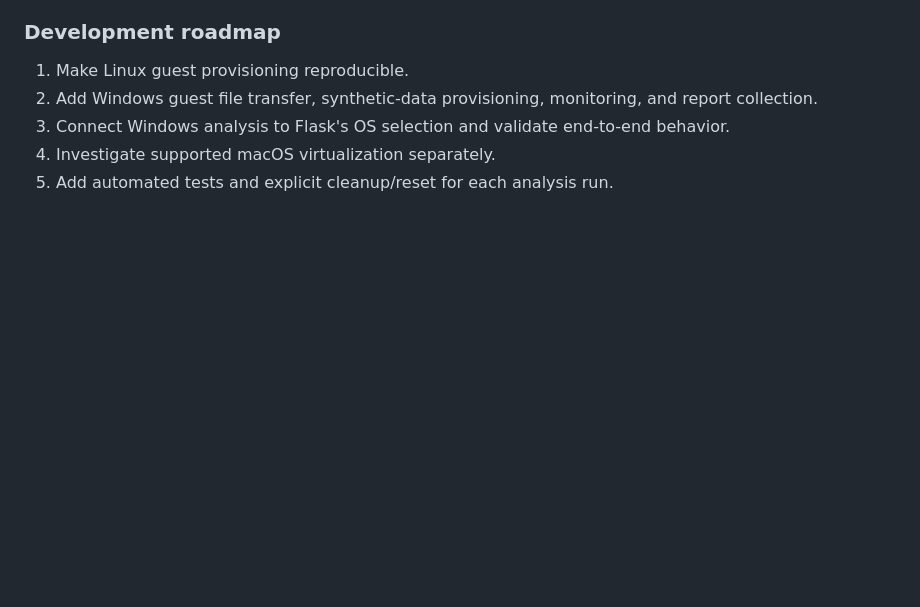
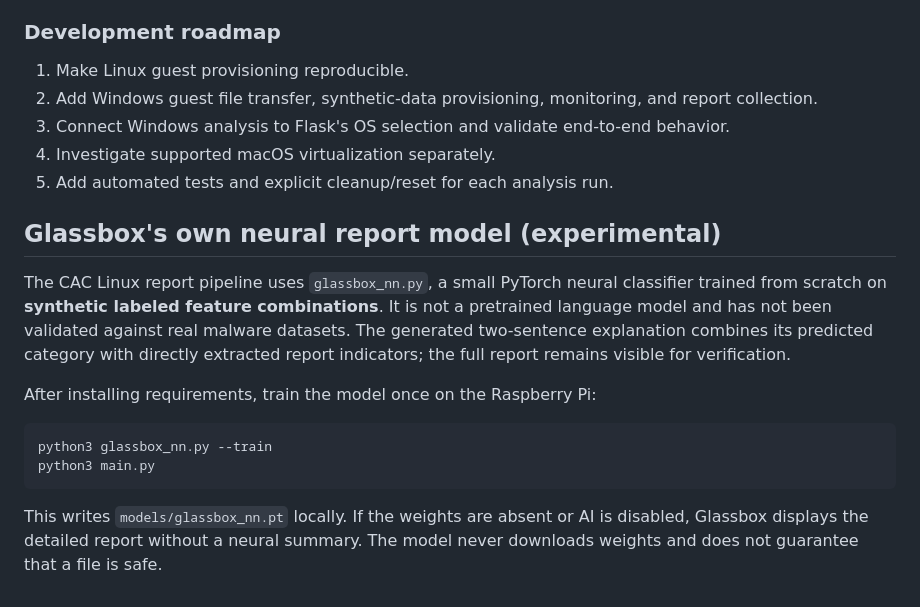
Before and after one commit to tossout1/Glassbox, a Markdown page: README.md, the part around the change. Drawn GitHub-style; blank space fills up the shorter version.

Commit message:
Document training and limitations of Glassbox neural model

````diff
--- a/README.md
+++ b/README.md
@@ -134,3 +134,24 @@ Never commit `*.qcow2`, VM state, `uefi_vars.fd`, `*.permall`, `*.lock`, SSH pri
 3. Connect Windows analysis to Flask's OS selection and validate end-to-end behavior.
 4. Investigate supported macOS virtualization separately.
 5. Add automated tests and explicit cleanup/reset for each analysis run.
+
+
+## Glassbox's own neural report model (experimental)
+
+The CAC Linux report pipeline uses `glassbox_nn.py`, a small PyTorch neural
+classifier trained from scratch on **synthetic labeled feature combinations**.
+It is not a pretrained language model and has not been validated against real
+malware datasets. The generated two-sentence explanation combines its predicted
+category with directly extracted report indicators; the full report remains
+visible for verification.
+
+After installing requirements, train the model once on the Raspberry Pi:
+
+```bash
+python3 glassbox_nn.py --train
+python3 main.py
+```
+
+This writes `models/glassbox_nn.pt` locally. If the weights are absent or AI
+is disabled, Glassbox displays the detailed report without a neural summary.
+The model never downloads weights and does not guarantee that a file is safe.
````
